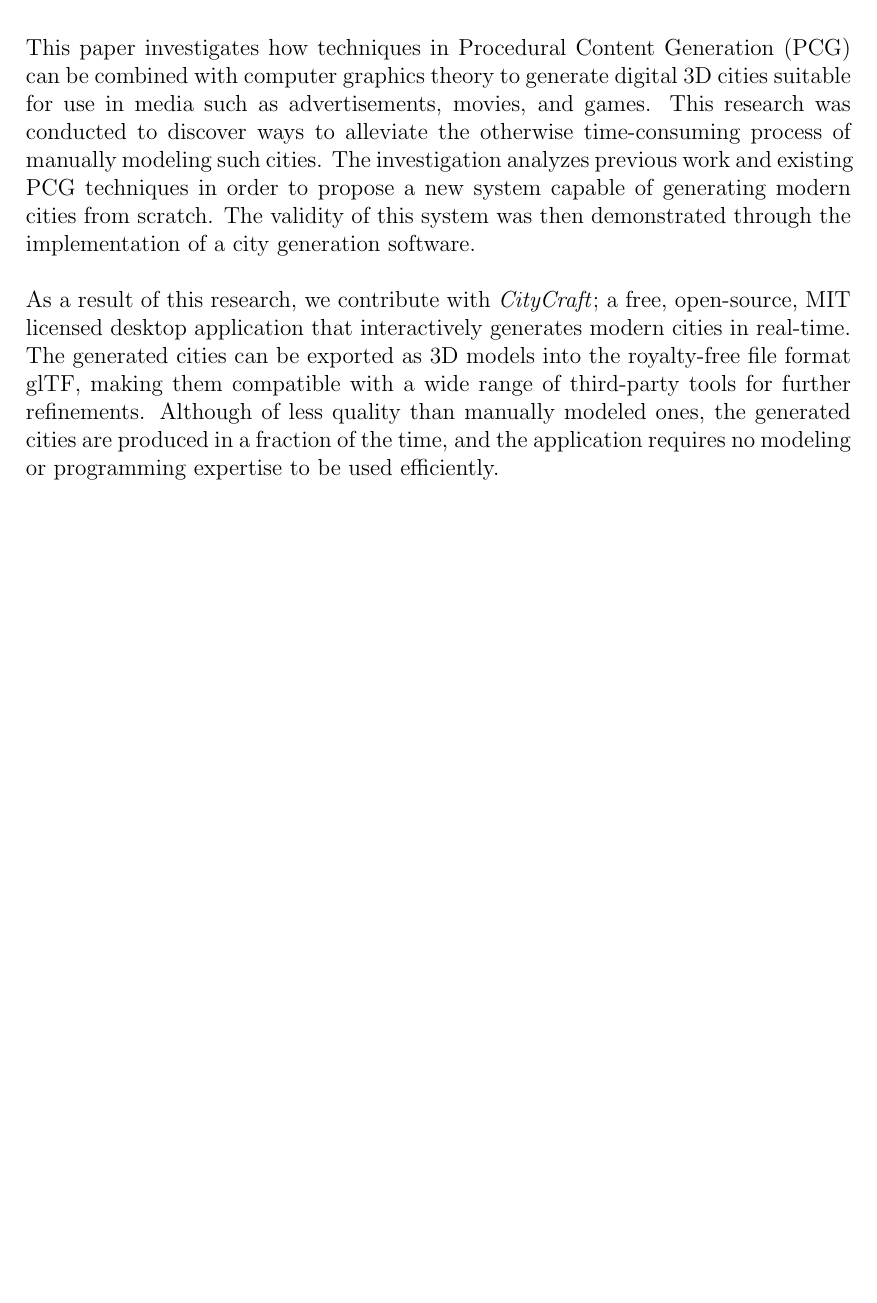
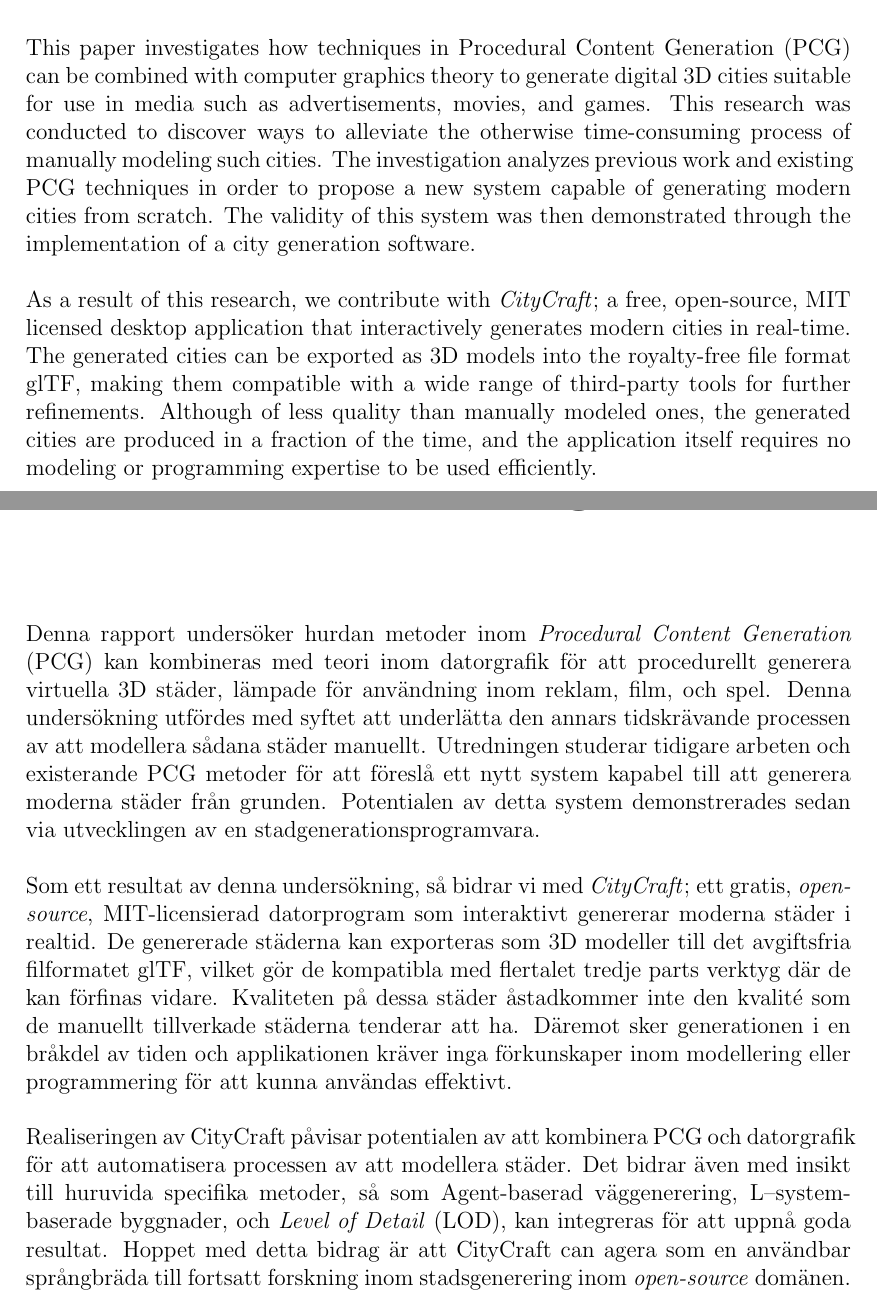
Before and after one commit to DATX02-20-02/Report, a LaTeX thesis (main.tex, which reads tex/abstract.tex, tex/abstract_swedish.tex): part of page 5 of 51 before the commit and two parts of pages 5 and 6 of 51 after it, the two joined at a grey line, cut so that both start at the same text, the shorter picture padded with empty space. Compiled offline with pdfLaTeX.

Commit message:
Add swedish abstract

```diff
--- a/tex/abstract.tex
+++ b/tex/abstract.tex
@@ -7,7 +7,7 @@
 
 As a result of this research, we contribute with \textit{CityCraft}; a free, open-source, MIT licensed desktop application that interactively generates modern cities in real-time.
 The generated cities can be exported as 3D models into the royalty-free file format glTF, making them compatible with a wide range of third-party tools for further refinements.
-Although of less quality than manually modeled ones, the generated cities are produced in a fraction of the time, and the application requires no modeling or programming expertise to be used efficiently.
+Although of less quality than manually modeled ones, the generated cities are produced in a fraction of the time, and the application itself requires no modeling or programming expertise to be used efficiently.
 
 The realization of CityCraft demonstrates the potential of combining PCG and computer graphics to automate the process of modeling cities.
 It also provides insight to how specific techniques, such as Agent-based road generation, L-system-based buildings, and Level of Detail (LOD), can be integrated to achieve performant generation.
--- a/tex/abstract_swedish.tex
+++ b/tex/abstract_swedish.tex
@@ -1 +1,15 @@
 \chapter*{Sammandrag}
+
+Denna rapport undersöker hurdan metoder inom \textit{Procedural Content Generation} (PCG) kan kombineras med teori inom datorgrafik för att procedurellt generera virtuella 3D städer, lämpade för användning inom reklam, film, och spel.
+Denna undersökning utfördes med syftet att underlätta den annars tidskrävande processen av att modellera sådana städer manuellt.
+Utredningen studerar tidigare arbeten och existerande PCG metoder för att föreslå ett nytt system kapabel till att generera moderna städer från grunden.
+Potentialen av detta system demonstrerades sedan via utvecklingen av en stadgenerationsprogramvara.
+
+Som ett resultat av denna undersökning, så bidrar vi med \textit{CityCraft}; ett gratis, \textit{open-source}, MIT-licensierad datorprogram som interaktivt genererar moderna städer i realtid.
+De genererade städerna kan exporteras som 3D modeller till det avgiftsfria filformatet glTF, vilket gör de kompatibla med flertalet tredje parts verktyg där de kan förfinas vidare.
+Kvaliteten på dessa städer åstadkommer inte den kvalité som de manuellt tillverkade städerna tenderar att ha.
+Däremot sker generationen i en bråkdel av tiden och applikationen kräver inga förkunskaper inom modellering eller programmering för att kunna användas effektivt.
+
+Realiseringen av CityCraft påvisar potentialen av att kombinera PCG och datorgrafik för att automatisera processen av att modellera städer.
+Det bidrar även med insikt till huruvida specifika metoder, så som Agent-baserad väggenerering, L--system-baserade byggnader, och \textit{Level of Detail} (LOD), kan integreras för att uppnå goda resultat.
+Hoppet med detta bidrag är att CityCraft can agera som en användbar språngbräda till fortsatt forskning inom stadsgenerering inom \textit{open-source} domänen.
```
